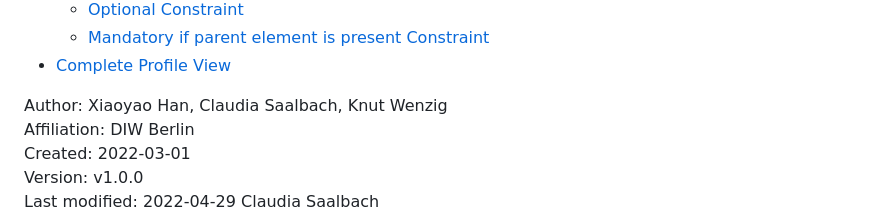
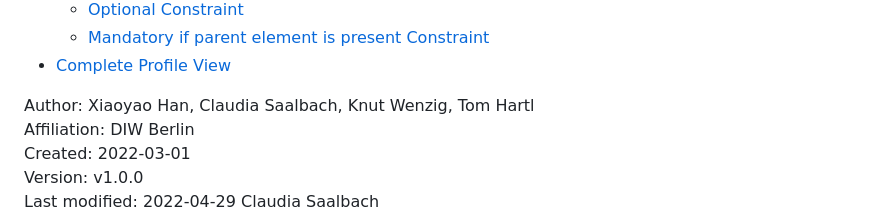
Before and after one commit to opendataformat/Specification, a Markdown page: Profile/README.md, the part around the change. Drawn GitHub-style.

```diff
--- a/Profile/README.md
+++ b/Profile/README.md
@@ -9,7 +9,7 @@ Open Data Format: Profile
         Constraint](#mandatory-if-parent-element-is-present-constraint)
 -   [Complete Profile View](#complete-profile-view)
 
-Author: Xiaoyao Han, Claudia Saalbach, Knut Wenzig
+Author: Xiaoyao Han, Claudia Saalbach, Knut Wenzig, Tom Hartl
 Affiliation: DIW Berlin
 Created: 2022-03-01
 Version: v1.0.0
```
